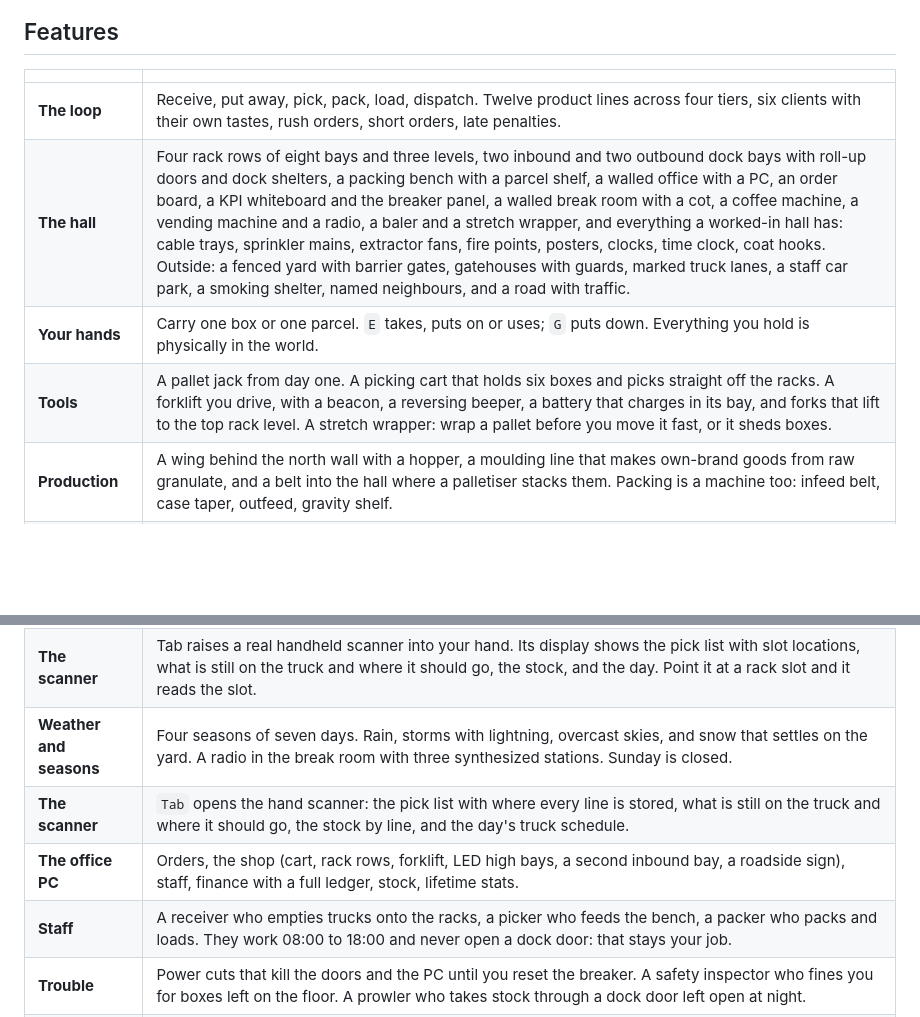
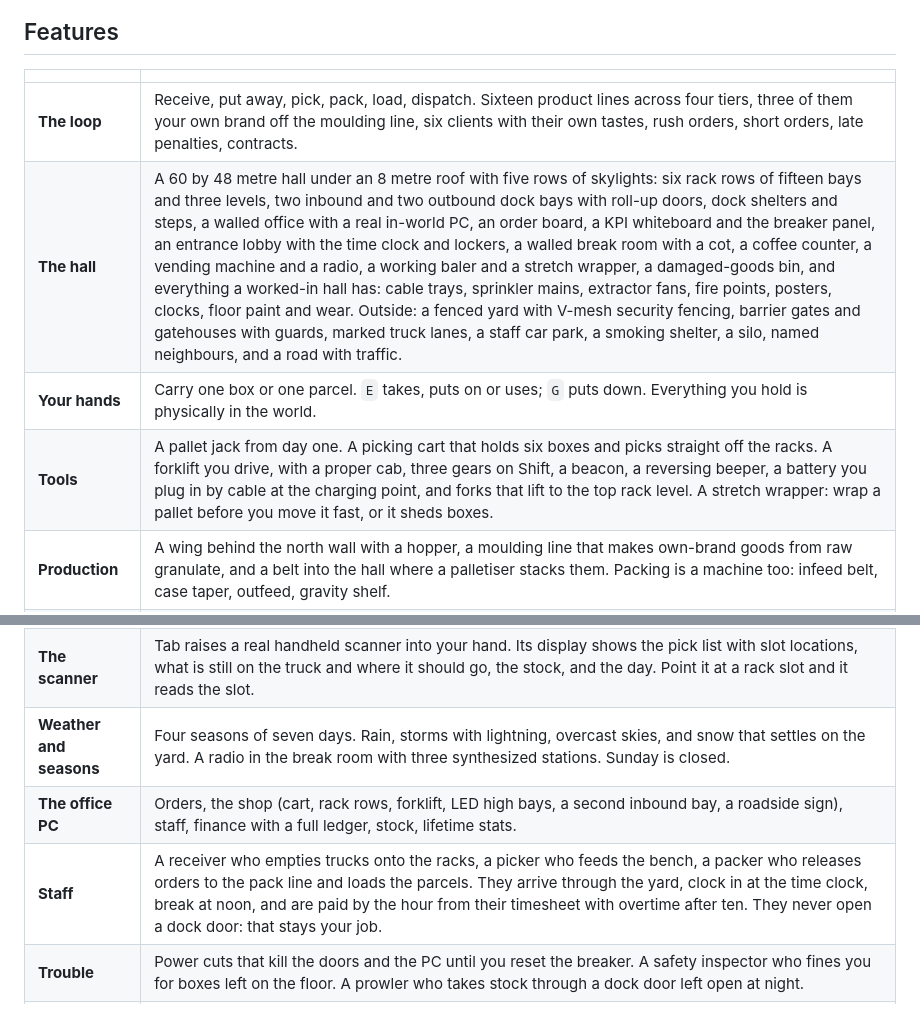
Before and after one commit to TheCodingDad-TisonK/Depot-Co, a Markdown page: README.md, 2 parts joined by grey strips. GitHub-like rendering; blank space fills up the shorter version.

Commit message:
docs: README, architecture and player guide caught up with the big hall, the machines and the wing

```diff
--- a/README.md
+++ b/README.md
@@ -16,18 +16,17 @@ It is one HTML page and plain JavaScript on top of [three.js](https://threejs.or
 
 | | |
 |---|---|
-| **The loop** | Receive, put away, pick, pack, load, dispatch. Twelve product lines across four tiers, six clients with their own tastes, rush orders, short orders, late penalties. |
-| **The hall** | Four rack rows of eight bays and three levels, two inbound and two outbound dock bays with roll-up doors and dock shelters, a packing bench with a parcel shelf, a walled office with a PC, an order board, a KPI whiteboard and the breaker panel, a walled break room with a cot, a coffee machine, a vending machine and a radio, a baler and a stretch wrapper, and everything a worked-in hall has: cable trays, sprinkler mains, extractor fans, fire points, posters, clocks, time clock, coat hooks. Outside: a fenced yard with barrier gates, gatehouses with guards, marked truck lanes, a staff car park, a smoking shelter, named neighbours, and a road with traffic. |
+| **The loop** | Receive, put away, pick, pack, load, dispatch. Sixteen product lines across four tiers, three of them your own brand off the moulding line, six clients with their own tastes, rush orders, short orders, late penalties, contracts. |
+| **The hall** | A 60 by 48 metre hall under an 8 metre roof with five rows of skylights: six rack rows of fifteen bays and three levels, two inbound and two outbound dock bays with roll-up doors, dock shelters and steps, a walled office with a real in-world PC, an order board, a KPI whiteboard and the breaker panel, an entrance lobby with the time clock and lockers, a walled break room with a cot, a coffee counter, a vending machine and a radio, a working baler and a stretch wrapper, a damaged-goods bin, and everything a worked-in hall has: cable trays, sprinkler mains, extractor fans, fire points, posters, clocks, floor paint and wear. Outside: a fenced yard with V-mesh security fencing, barrier gates and gatehouses with guards, marked truck lanes, a staff car park, a smoking shelter, a silo, named neighbours, and a road with traffic. |
 | **Your hands** | Carry one box or one parcel. `E` takes, puts on or uses; `G` puts down. Everything you hold is physically in the world. |
-| **Tools** | A pallet jack from day one. A picking cart that holds six boxes and picks straight off the racks. A forklift you drive, with a beacon, a reversing beeper, a battery that charges in its bay, and forks that lift to the top rack level. A stretch wrapper: wrap a pallet before you move it fast, or it sheds boxes. |
+| **Tools** | A pallet jack from day one. A picking cart that holds six boxes and picks straight off the racks. A forklift you drive, with a proper cab, three gears on Shift, a beacon, a reversing beeper, a battery you plug in by cable at the charging point, and forks that lift to the top rack level. A stretch wrapper: wrap a pallet before you move it fast, or it sheds boxes. |
 | **Production** | A wing behind the north wall with a hopper, a moulding line that makes own-brand goods from raw granulate, and a belt into the hall where a palletiser stacks them. Packing is a machine too: infeed belt, case taper, outfeed, gravity shelf. |
 | **Drivers** | Every truck has a driver who climbs out, comes in through the dock door with the delivery note, and waits beside it. Nothing comes off an inbound truck until you sign for it. They chat, and they nag when you keep them waiting. |
 | **Doors and locks** | Hinged doors on the office, the break room, the staff entrance and the fire exit. E opens, Shift+E locks. A control cabinet by the office switches the hall and yard lights, every dock door, and a night mode that locks the whole place down. Leave something unlocked at night and stock walks. |
 | **The scanner** | Tab raises a real handheld scanner into your hand. Its display shows the pick list with slot locations, what is still on the truck and where it should go, the stock, and the day. Point it at a rack slot and it reads the slot. |
 | **Weather and seasons** | Four seasons of seven days. Rain, storms with lightning, overcast skies, and snow that settles on the yard. A radio in the break room with three synthesized stations. Sunday is closed. |
-| **The scanner** | `Tab` opens the hand scanner: the pick list with where every line is stored, what is still on the truck and where it should go, the stock by line, and the day's truck schedule. |
 | **The office PC** | Orders, the shop (cart, rack rows, forklift, LED high bays, a second inbound bay, a roadside sign), staff, finance with a full ledger, stock, lifetime stats. |
-| **Staff** | A receiver who empties trucks onto the racks, a picker who feeds the bench, a packer who packs and loads. They work 08:00 to 18:00 and never open a dock door: that stays your job. |
+| **Staff** | A receiver who empties trucks onto the racks, a picker who feeds the bench, a packer who releases orders to the pack line and loads the parcels. They arrive through the yard, clock in at the time clock, break at noon, and are paid by the hour from their timesheet with overtime after ten. They never open a dock door: that stays your job. |
 | **Trouble** | Power cuts that kill the doors and the PC until you reset the breaker. A safety inspector who fines you for boxes left on the floor. A prowler who takes stock through a dock door left open at night. |
 | **A day** | Sixteen working hours in ten minutes. Trucks on a fixed timetable, a night that runs fast, a cot that skips to morning and charges rent and wages. |
 | **Progress** | Levels unlock lines, upgrades and staff. Reputation brings more and bigger orders. A guided intro walks a new depot through its first truck and first shipment for a $400 bonus. |
```
Also changed, not shown: docs/Architecture.md (+3 -1 lines), docs/Player-Guide.md (+3 -3 lines).
